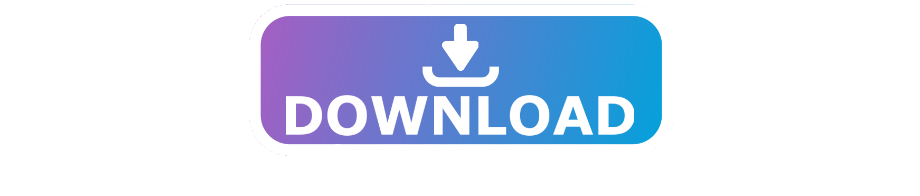
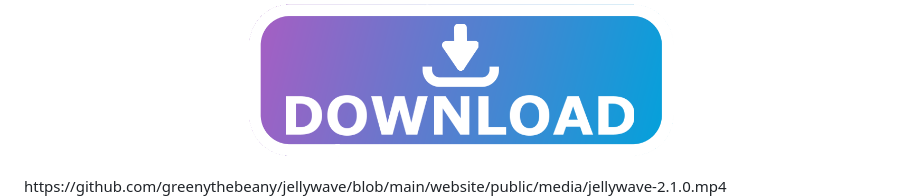
Before and after one commit to greenythebeany/jellywave, a Markdown page: README.md, the part around one of its changes. Rendered like a GitHub page.

Commit message:
Change video display format in README
Updated video link format and removed old image link.

```diff
--- a/README.md
+++ b/README.md
@@ -10,5 +10,5 @@
     <img src="download_icon.png" alt="Download JellyWave" height="160">
   </a>
 </p>
-
+https://github.com/greenythebeany/jellywave/blob/main/website/public/media/jellywave-2.1.0.mp4
 <p align="center">
```
Also changed, not shown: other parts of README.md (+1 -3 lines).
